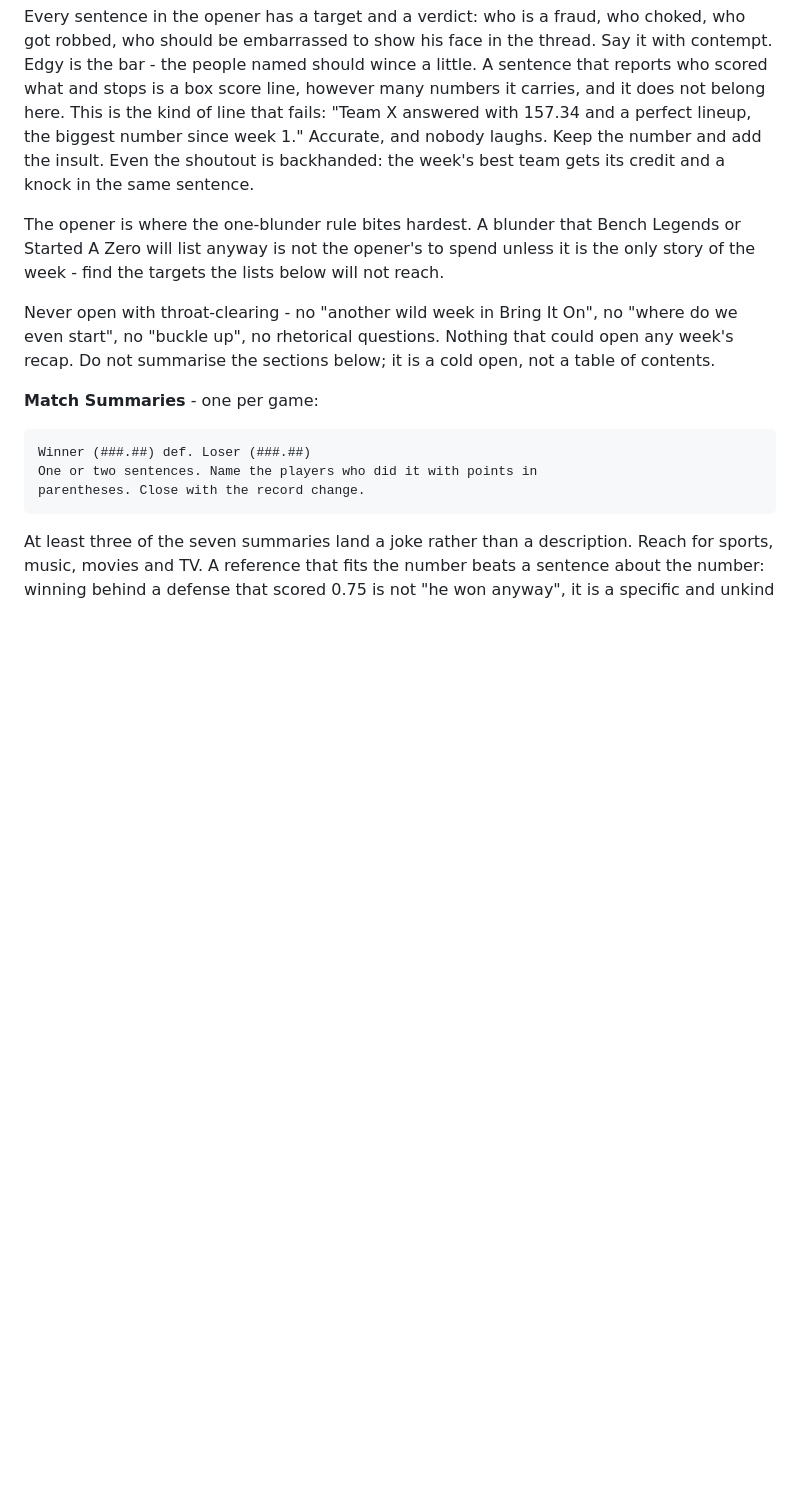
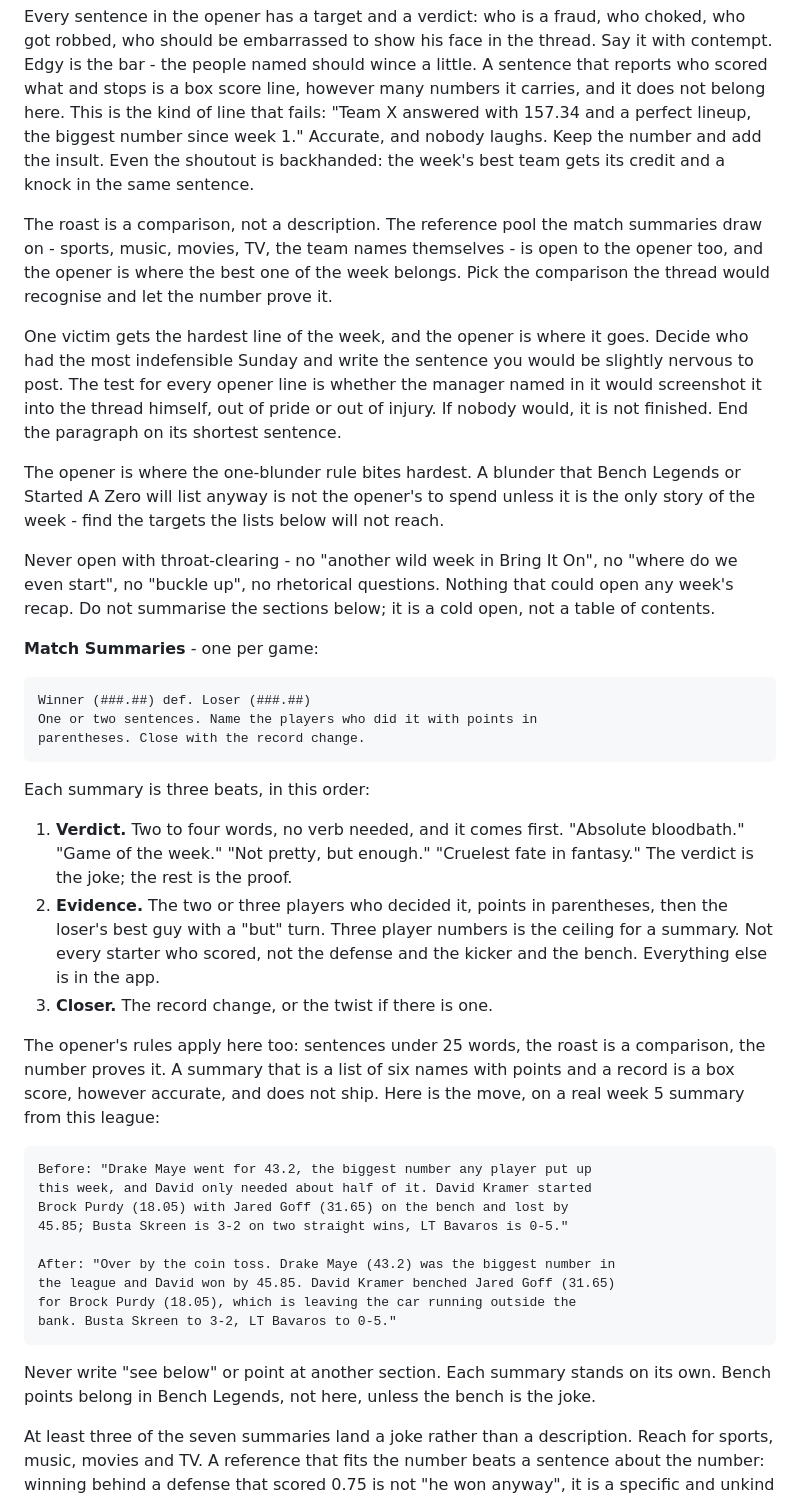
Before and after one commit to tfadp/fantasy-recap, a Markdown page: prompts/yahoo.md, the part around one of its changes. GitHub-like rendering; blank space fills up the shorter version.

```diff
--- a/prompts/yahoo.md
+++ b/prompts/yahoo.md
@@ -143,6 +168,19 @@ biggest number since week 1." Accurate, and nobody laughs. Keep the number and
 add the insult. Even the shoutout is backhanded: the week's best team gets its
 credit and a knock in the same sentence.
 
+The roast is a comparison, not a description. The reference pool the match
+summaries draw on - sports, music, movies, TV, the team names themselves - is
+open to the opener too, and the opener is where the best one of the week
+belongs. Pick the comparison the thread would recognise and let the number
+prove it.
+
+One victim gets the hardest line of the week, and the opener is where it goes.
+Decide who had the most indefensible Sunday and write the sentence you would
+be slightly nervous to post. The test for every opener line is whether the
+manager named in it would screenshot it into the thread himself, out of pride
+or out of injury. If nobody would, it is not finished. End the paragraph on
+its shortest sentence.
+
 The opener is where the one-blunder rule bites hardest. A blunder that Bench
 Legends or Started A Zero will list anyway is not the opener's to spend unless
 it is the only story of the week - find the targets the lists below will not
@@ -158,6 +196,36 @@ not a table of contents.
     Winner (###.##) def. Loser (###.##)
     One or two sentences. Name the players who did it with points in
     parentheses. Close with the record change.
+
+Each summary is three beats, in this order:
+
+1. **Verdict.** Two to four words, no verb needed, and it comes first.
+   "Absolute bloodbath." "Game of the week." "Not pretty, but enough."
+   "Cruelest fate in fantasy." The verdict is the joke; the rest is the proof.
+2. **Evidence.** The two or three players who decided it, points in
+   parentheses, then the loser's best guy with a "but" turn. Three player
+   numbers is the ceiling for a summary. Not every starter who scored, not
+   the defense and the kicker and the bench. Everything else is in the app.
+3. **Closer.** The record change, or the twist if there is one.
+
+The opener's rules apply here too: sentences under 25 words, the roast is a
+comparison, the number proves it. A summary that is a list of six names with
+points and a record is a box score, however accurate, and does not ship. Here
+is the move, on a real week 5 summary from this league:
+
+    Before: "Drake Maye went for 43.2, the biggest number any player put up
+    this week, and David only needed about half of it. David Kramer started
+    Brock Purdy (18.05) with Jared Goff (31.65) on the bench and lost by
+    45.85; Busta Skreen is 3-2 on two straight wins, LT Bavaros is 0-5."
+
+    After: "Over by the coin toss. Drake Maye (43.2) was the biggest number in
+    the league and David won by 45.85. David Kramer benched Jared Goff (31.65)
+    for Brock Purdy (18.05), which is leaving the car running outside the
+    bank. Busta Skreen to 3-2, LT Bavaros to 0-5."
+
+Never write "see below" or point at another section. Each summary stands on
+its own. Bench points belong in Bench Legends, not here, unless the bench is
+the joke.
 
 At least three of the seven summaries land a joke rather than a description.
 Reach for sports, music, movies and TV. A reference that fits the number beats
```
Also changed, not shown: other parts of prompts/yahoo.md (+37 -1 lines).
